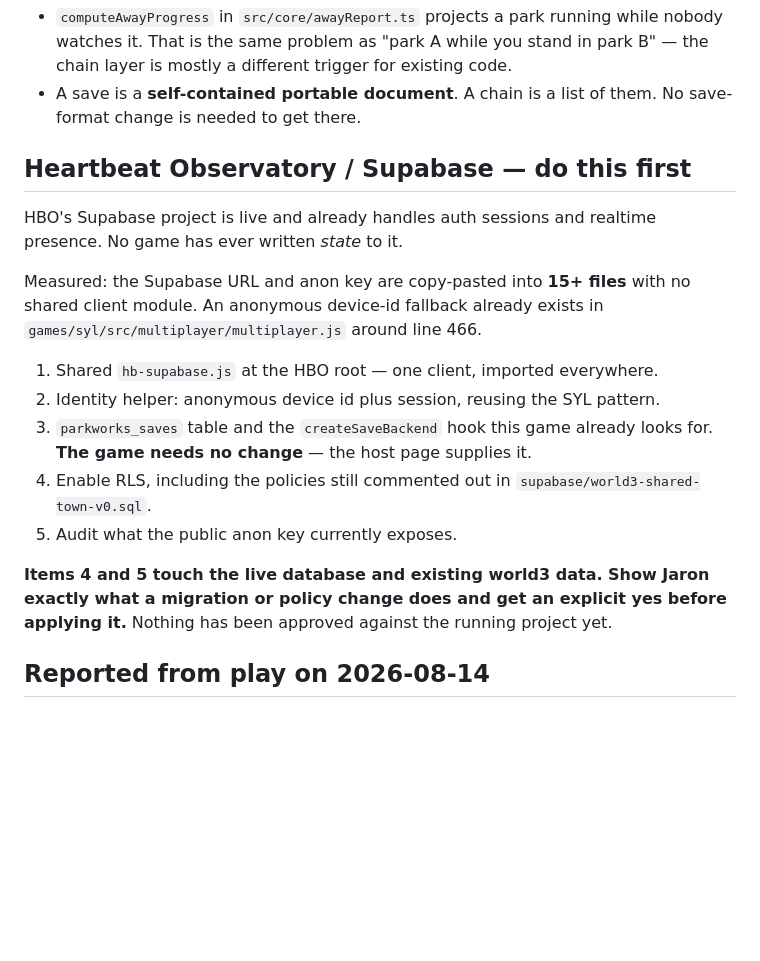
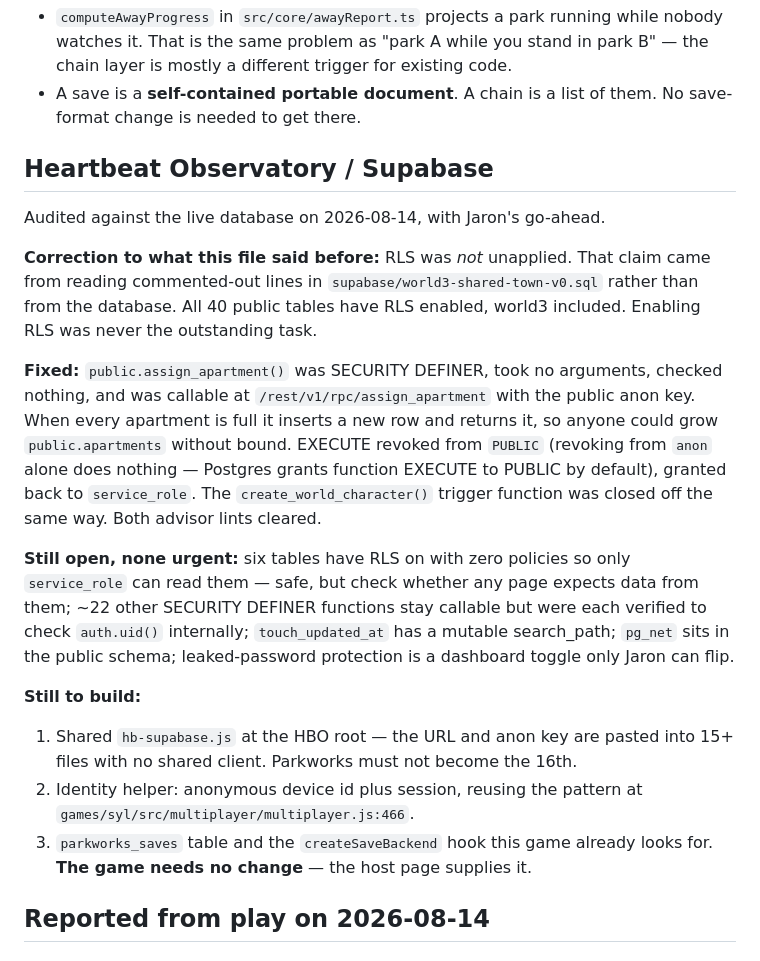
Before and after one commit to JaronKBragg7337/parkworks-tycoon, a Markdown page: docs/NEXT.md, the part around the change. GitHub-like rendering; blank space fills up the shorter version.

Commit message:
Correct the Supabase notes against the live database
RLS was never unapplied. The earlier claim came from reading commented-out
lines in world3-shared-town-v0.sql instead of asking the database; all 40 public
tables have RLS enabled, world3 included.

The real exposure was assign_apartment(): SECURITY DEFINER, no arguments, no
checks, callable with the public anon key, and it inserts a new apartments row
whenever every apartment is full. Now revoked from PUBLIC — revoking from anon
alone had no effect, because Postgres grants function EXECUTE to PUBLIC by
default and anon still inherited it.

Co-Authored-By: Claude Opus 5 <noreply@anthropic.com>

```diff
--- a/docs/NEXT.md
+++ b/docs/NEXT.md
@@ -43,26 +43,39 @@ Two things already point at this and should not be broken:
 - A save is a **self-contained portable document**. A chain is a list of them.
   No save-format change is needed to get there.
 
-## Heartbeat Observatory / Supabase — do this first
+## Heartbeat Observatory / Supabase
 
-HBO's Supabase project is live and already handles auth sessions and realtime
-presence. No game has ever written *state* to it.
+Audited against the live database on 2026-08-14, with Jaron's go-ahead.
 
-Measured: the Supabase URL and anon key are copy-pasted into **15+ files** with
-no shared client module. An anonymous device-id fallback already exists in
-`games/syl/src/multiplayer/multiplayer.js` around line 466.
+**Correction to what this file said before:** RLS was *not* unapplied. That
+claim came from reading commented-out lines in `supabase/world3-shared-town-v0.sql`
+rather than from the database. All 40 public tables have RLS enabled, world3
+included. Enabling RLS was never the outstanding task.
 
-1. Shared `hb-supabase.js` at the HBO root — one client, imported everywhere.
-2. Identity helper: anonymous device id plus session, reusing the SYL pattern.
+**Fixed:** `public.assign_apartment()` was SECURITY DEFINER, took no arguments,
+checked nothing, and was callable at `/rest/v1/rpc/assign_apartment` with the
+public anon key. When every apartment is full it inserts a new row and returns
+it, so anyone could grow `public.apartments` without bound. EXECUTE revoked from
+`PUBLIC` (revoking from `anon` alone does nothing — Postgres grants function
+EXECUTE to PUBLIC by default), granted back to `service_role`. The
+`create_world_character()` trigger function was closed off the same way. Both
+advisor lints cleared.
+
+**Still open, none urgent:** six tables have RLS on with zero policies so only
+`service_role` can read them — safe, but check whether any page expects data
+from them; ~22 other SECURITY DEFINER functions stay callable but were each
+verified to check `auth.uid()` internally; `touch_updated_at` has a mutable
+search_path; `pg_net` sits in the public schema; leaked-password protection is a
+dashboard toggle only Jaron can flip.
+
+**Still to build:**
+
+1. Shared `hb-supabase.js` at the HBO root — the URL and anon key are pasted
+   into 15+ files with no shared client. Parkworks must not become the 16th.
+2. Identity helper: anonymous device id plus session, reusing the pattern at
+   `games/syl/src/multiplayer/multiplayer.js:466`.
 3. `parkworks_saves` table and the `createSaveBackend` hook this game already
    looks for. **The game needs no change** — the host page supplies it.
-4. Enable RLS, including the policies still commented out in
-   `supabase/world3-shared-town-v0.sql`.
-5. Audit what the public anon key currently exposes.
-
-**Items 4 and 5 touch the live database and existing world3 data. Show Jaron
-exactly what a migration or policy change does and get an explicit yes before
-applying it.** Nothing has been approved against the running project yet.
 
 ## Reported from play on 2026-08-14
 
```
